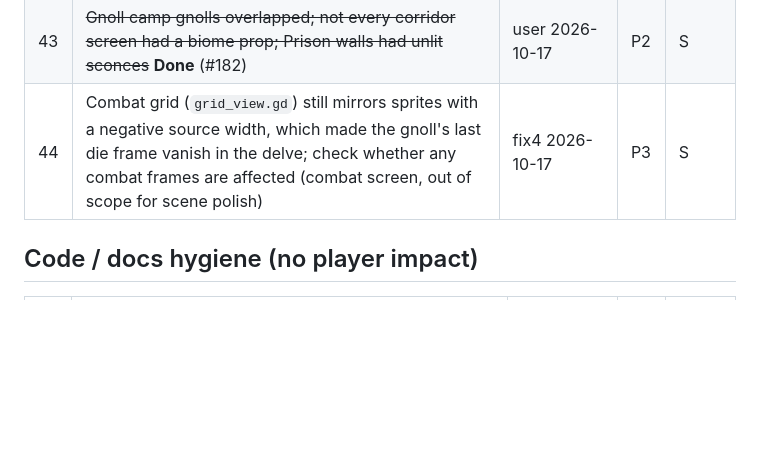
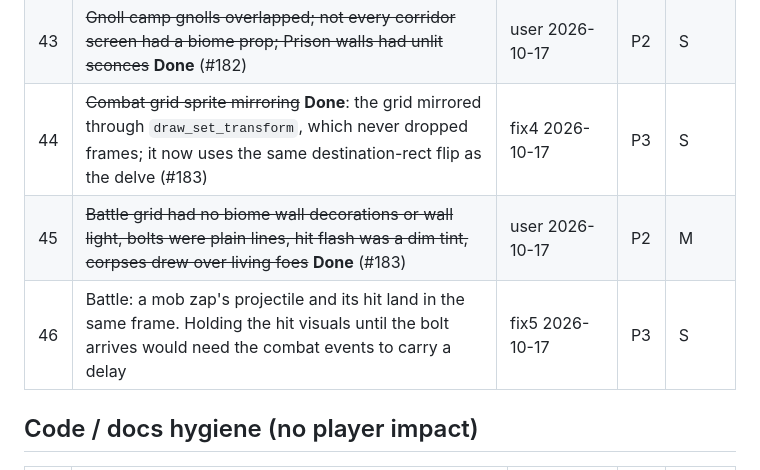
Before and after one commit to DaltonGoesFast/Idle-Pixel-Dungeon, a Markdown page: docs/POLISH.md, the part around the change. Drawn GitHub-style; blank space fills up the shorter version.

Commit message:
Docs: DECISIONS #183, CHANGELOG and POLISH rows 44-46 for the battle scene polish

```diff
--- a/docs/POLISH.md
+++ b/docs/POLISH.md
@@ -68,7 +68,9 @@ Priority: **P1** fix before a public build, **P2** next polish pass, **P3** nice
 | 41 | ~~Delve wall and door tops cut off; floor ended in a hard edge at the void~~ **Done**: SPD wall/door/bookshelf overhang tiles, CHASM_FLOOR / CHASM_WATER bottom edge (#182) | user 2026-10-17 | P1 | M |
 | 42 | ~~Foes vanished instantly when a fight ended; no reaction when the hero struck; foes overlapped in the wrong order~~ **Done**: SPD die frames and fade, hit flash and knockback, back-to-front drawing (#182) | user 2026-10-17 | P2 | S |
 | 43 | ~~Gnoll camp gnolls overlapped; not every corridor screen had a biome prop; Prison walls had unlit sconces~~ **Done** (#182) | user 2026-10-17 | P2 | S |
-| 44 | Combat grid (`grid_view.gd`) still mirrors sprites with a negative source width, which made the gnoll's last die frame vanish in the delve; check whether any combat frames are affected (combat screen, out of scope for scene polish) | fix4 2026-10-17 | P3 | S |
+| 44 | ~~Combat grid sprite mirroring~~ **Done**: the grid mirrored through `draw_set_transform`, which never dropped frames; it now uses the same destination-rect flip as the delve (#183) | fix4 2026-10-17 | P3 | S |
+| 45 | ~~Battle grid had no biome wall decorations or wall light, bolts were plain lines, hit flash was a dim tint, corpses drew over living foes~~ **Done** (#183) | user 2026-10-17 | P2 | M |
+| 46 | Battle: a mob zap's projectile and its hit land in the same frame. Holding the hit visuals until the bolt arrives would need the combat events to carry a delay | fix5 2026-10-17 | P3 | S |
 
 ## Code / docs hygiene (no player impact)
 | # | Item | Source | Pri | Effort |
```
Also changed, not shown: docs/CHANGELOG.md (+1 -0 lines), docs/DECISIONS.md (+3 -0 lines).
